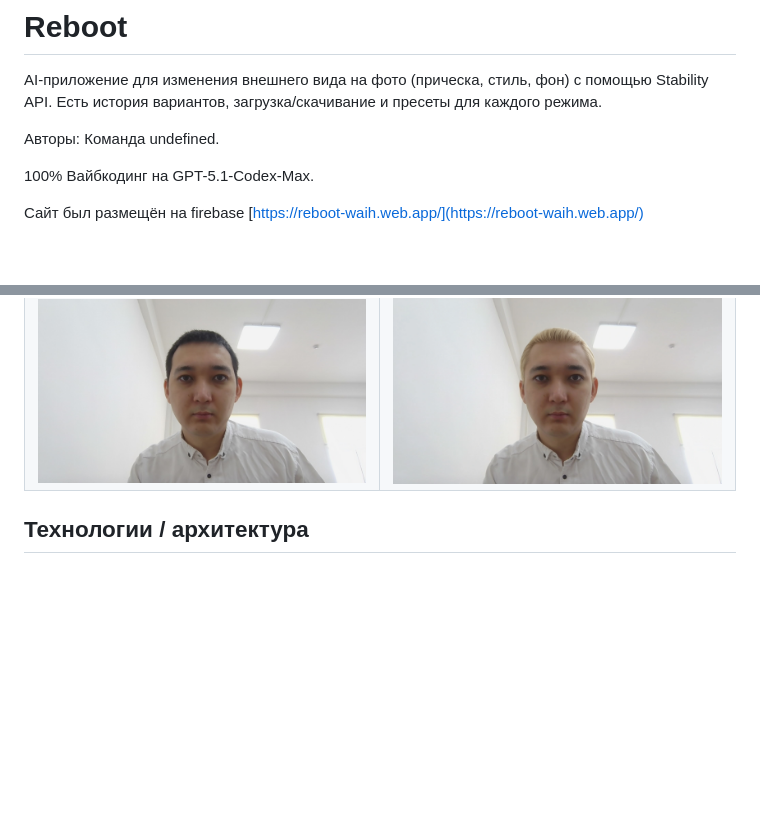
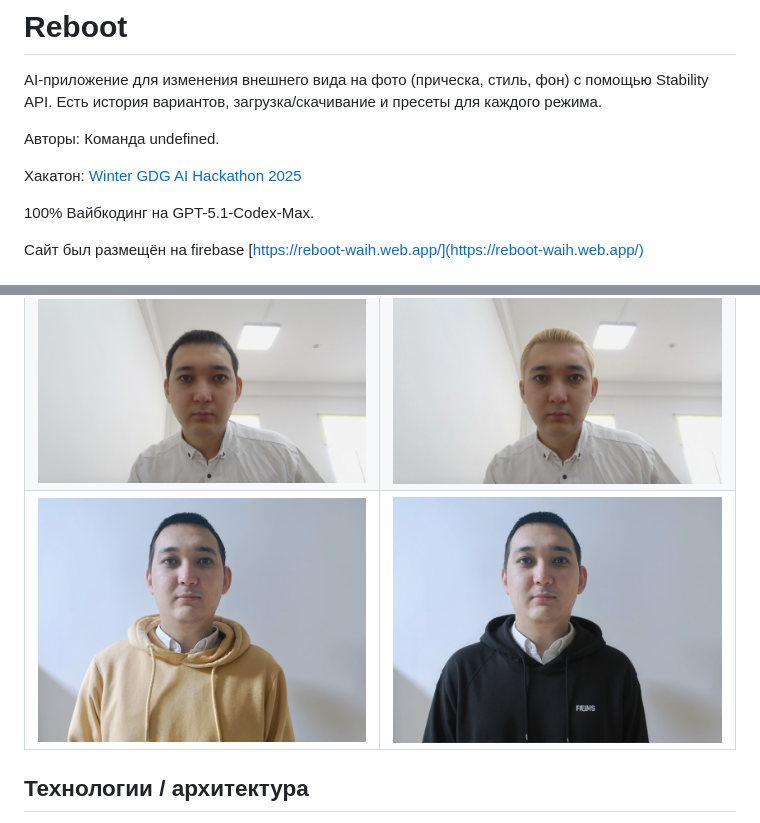
Before and after one commit to aztechell/reboot, a Markdown page: README.md, 2 parts joined by grey strips. Drawn GitHub-style; pictures changed too: examples/5.jpg (added), examples/6.jpg (added); blank space fills up the shorter version.

Commit message:
one more exapmle

```diff
--- a/README.md
+++ b/README.md
@@ -3,6 +3,8 @@
 AI-приложение для изменения внешнего вида на фото (прическа, стиль, фон) с помощью Stability API. Есть история вариантов, загрузка/скачивание и пресеты для каждого режима.
 
 Авторы: Команда undefined.
+
+Хакатон: [Winter GDG AI Hackathon 2025](https://gdg.community.dev/events/details/google-gdg-taldykorgan-presents-winter-gdg-ai-hackathon-2025/)
 
 100% Вайбкодинг на GPT-5.1-Codex-Max.
 
@@ -19,6 +21,7 @@ AI-приложение для изменения внешнего вида на
 |---------|-----------|
 | ![](examples/1.jpg) | ![](examples/2.png) |
 | ![](examples/3.jpg) | ![](examples/4.png) |
+| ![](examples/5.jpg) | ![](examples/6.jpg) |
 
 
 ## Технологии / архитектура
```
